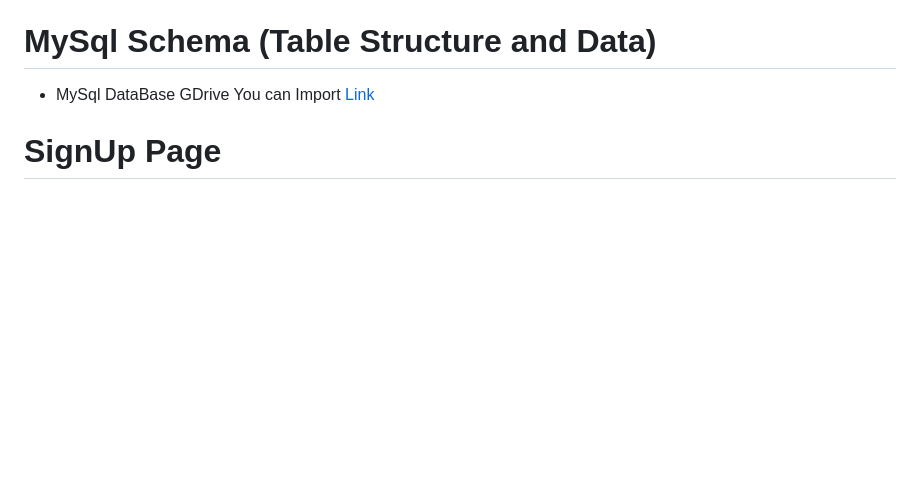
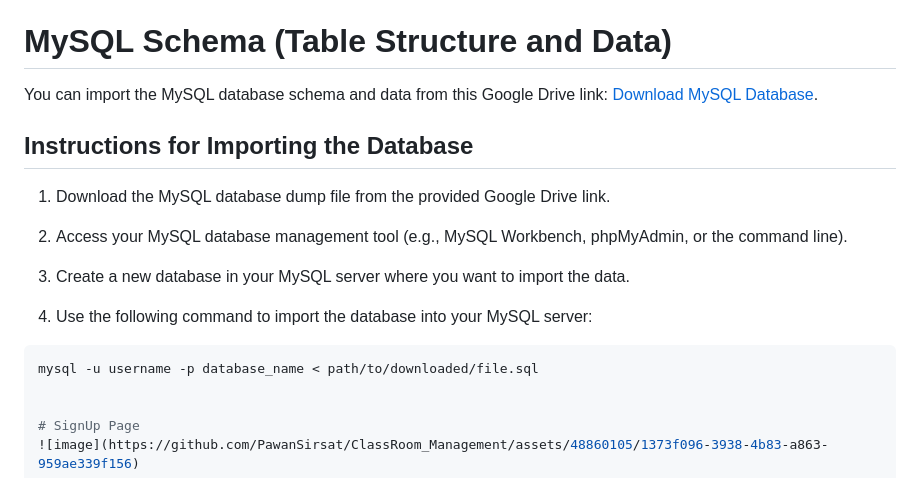
Before and after one commit to PawanSirsat/ClassRoom_Management, a Markdown page: README.md, the part around the change. Drawn GitHub-style; blank space fills up the shorter version.

````diff
--- a/README.md
+++ b/README.md
@@ -61,8 +61,23 @@ facilitates assignment distribution, and promotes seamless communication
  - Add Coding Challenges
  - Student Profile
 
-# MySql Schema (Table Structure and Data)
-- MySql DataBase GDrive You can Import [Link](https://drive.google.com/file/d/15nwaUKrrOcr0p1VurECzuFt9pCInGwre/view?usp=drivesdk)
+# MySQL Schema (Table Structure and Data)
+
+You can import the MySQL database schema and data from this Google Drive link: [Download MySQL Database](https://drive.google.com/file/d/15nwaUKrrOcr0p1VurECzuFt9pCInGwre/view?usp=drivesdk).
+
+## Instructions for Importing the Database
+
+1. Download the MySQL database dump file from the provided Google Drive link.
+
+2. Access your MySQL database management tool (e.g., MySQL Workbench, phpMyAdmin, or the command line).
+
+3. Create a new database in your MySQL server where you want to import the data.
+
+4. Use the following command to import the database into your MySQL server:
+
+```bash
+mysql -u username -p database_name < path/to/downloaded/file.sql
+
 
 # SignUp Page
 ![image](https://github.com/PawanSirsat/ClassRoom_Management/assets/48860105/1373f096-3938-4b83-a863-959ae339f156)
````
